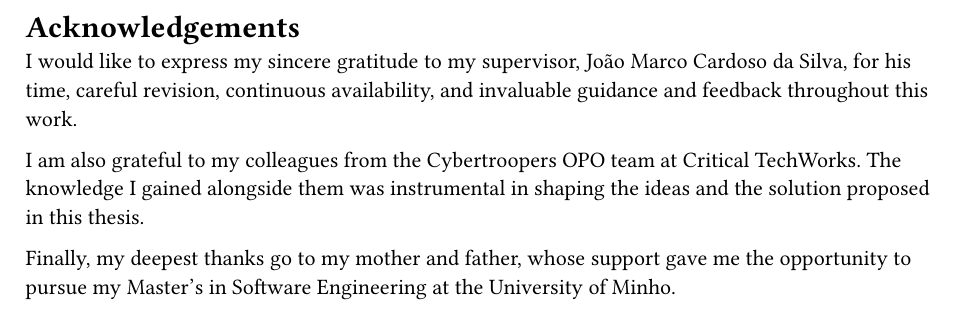
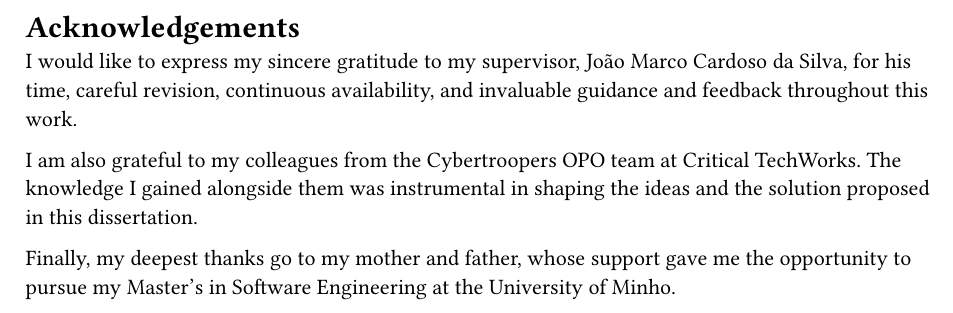
Before and after one commit to eduardoascunha/dynamic-attack-graph-framework, a Typst document (thesis/preamble/acknowledgements.typ): part of the page, cut so that both start at the same text. Compiled offline with Typst 0.15.

Commit message:
Rename thesis references to dissertation

```diff
--- a/thesis/preamble/acknowledgements.typ
+++ b/thesis/preamble/acknowledgements.typ
@@ -2,6 +2,6 @@
 
 I would like to express my sincere gratitude to my supervisor, João Marco Cardoso da Silva, for his time, careful revision, continuous availability, and invaluable guidance and feedback throughout this work.
 
-I am also grateful to my colleagues from the Cybertroopers OPO team at Critical TechWorks. The knowledge I gained alongside them was instrumental in shaping the ideas and the solution proposed in this thesis.
+I am also grateful to my colleagues from the Cybertroopers OPO team at Critical TechWorks. The knowledge I gained alongside them was instrumental in shaping the ideas and the solution proposed in this dissertation.
 
 Finally, my deepest thanks go to my mother and father, whose support gave me the opportunity to pursue my Master's in Software Engineering at the University of Minho.
```
Also changed, not shown: README.md, 1 other file.
